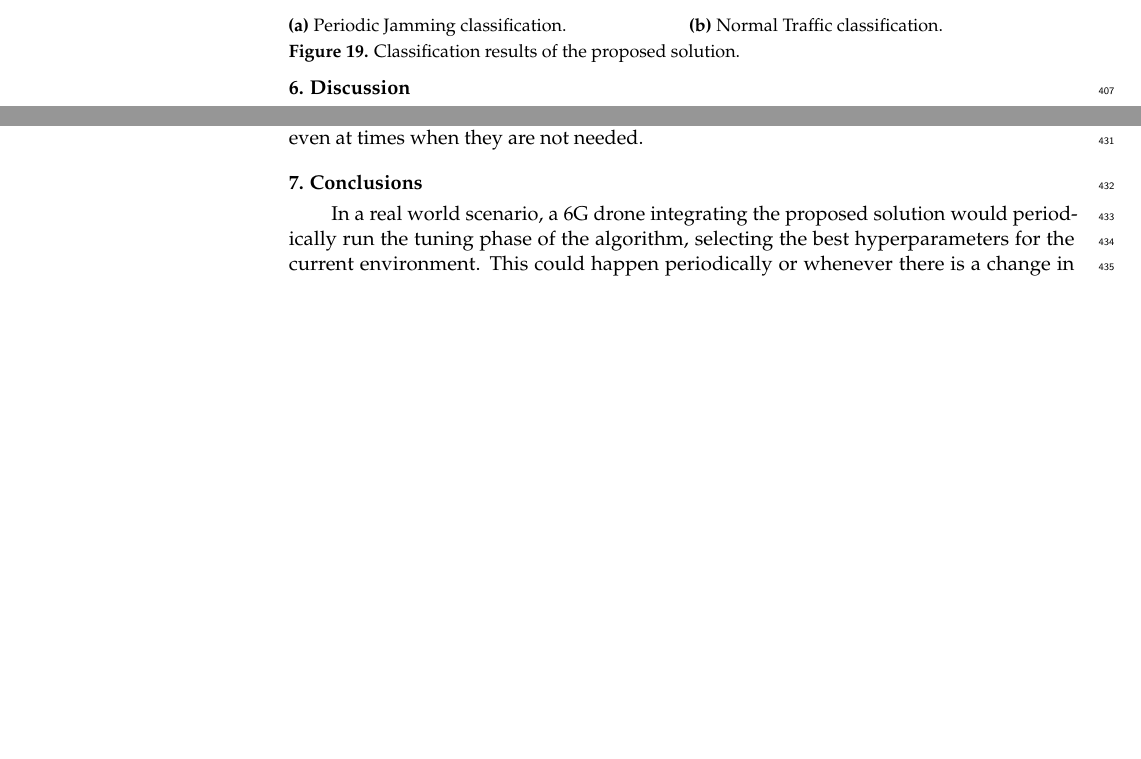
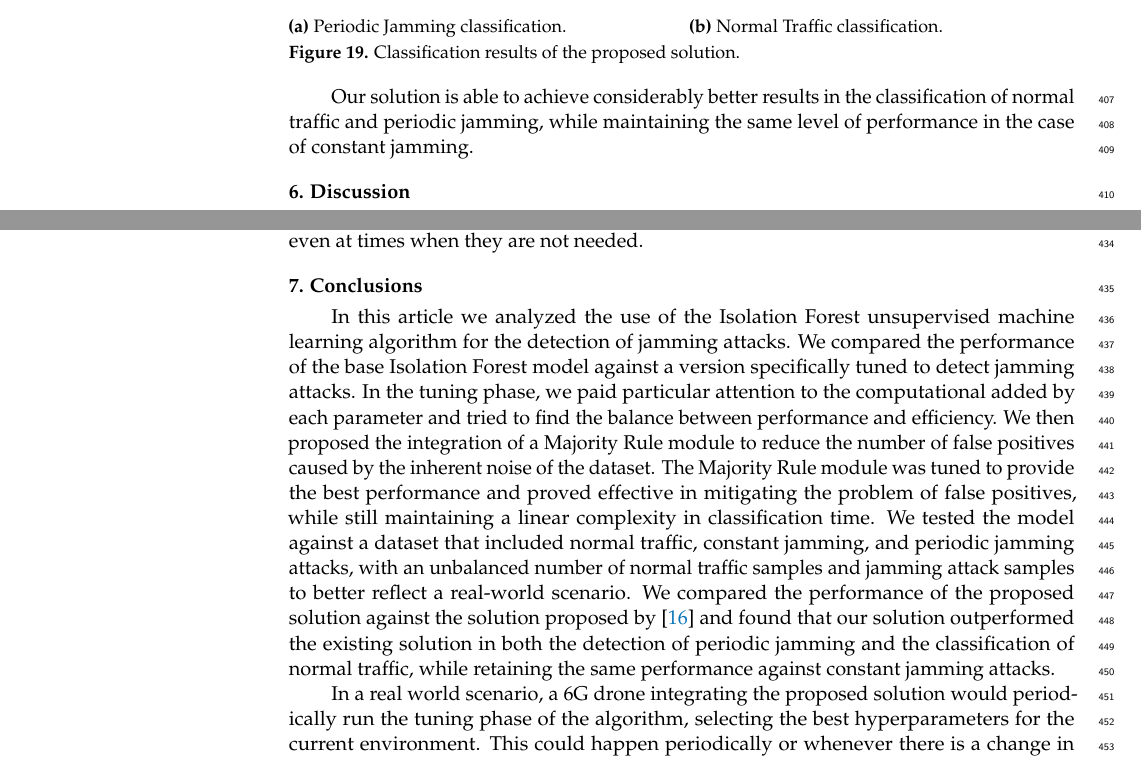
Before and after one commit to cibecs/Article-AnomalyDetectionJammingAttacks, a LaTeX paper (article.tex): two parts of pages 19 and 20 of 22 before the commit and two parts of pages 19 and 20 of 23 after it, joined at a grey line, cut so that both start at the same text, the shorter picture padded with empty space. Compiled offline with pdfLaTeX.

Commit message:
Revisions pt.4

```diff
--- a/article.tex
+++ b/article.tex
@@ -891,6 +891,7 @@ In Figures \ref{fig:periodicJammingClassification} and \ref{fig:normalTrafficCla
 	\label{fig:proposedSolutionClassification}
 \end{figure}
 
+Our solution is able to achieve considerably better results in the classification of normal traffic and periodic jamming, while maintaining the same level of performance in the case of constant jamming.
 
 %%%%%%%%%%%%%%%%%%%%%%%%%%%%%%%%%%%%%%%%%%
 \section{Discussion}
@@ -909,6 +910,12 @@ As shown in Section \ref{sec:comparisonAgainstExistingSolution}, the proposed so
 We believe that the importance of correct classification of normal traffic is often underestimated, as a high number of false positives can lead to the activation of resource intensive countermeasures, even at times when they are not needed.
 
 \section{Conclusions}
+
+In this article we analyzed the use of the Isolation Forest unsupervised machine learning algorithm for the detection of jamming attacks. We compared the performance of the base Isolation Forest model against a version specifically tuned to detect jamming attacks. In the tuning phase, we paid particular attention to the computational added by each parameter and tried to find the balance between performance and efficiency.
+We then proposed the integration of a Majority Rule module to reduce the number of false positives caused by the inherent noise of the dataset. The Majority Rule module was tuned to provide the best performance and proved effective in mitigating the problem of false positives, while still maintaining a linear complexity in classification time.
+We tested the model against a dataset that included normal traffic, constant jamming, and periodic jamming attacks, with an unbalanced number of normal traffic samples and jamming attack samples to better reflect a real-world scenario.
+We compared the performance of the proposed solution against the solution proposed by \cite{JammingDetectionIoT-Hussain} and found that our solution outperformed the existing solution in both the detection of periodic jamming and the classification of normal traffic, while retaining the same performance against constant jamming attacks.
+
 
 In a real world scenario, a 6G drone integrating the proposed solution would periodically run the tuning phase of the algorithm, selecting the best hyperparameters for the current environment. This could happen periodically or whenever there is a change in the environment caused by the drone moving to a different location.
 After tuning of the model, the drone would periodically sample incoming signals and classify them using the Majority Rule module. If the model detects a jamming attack, the drone could activate built in countermeasures like frequency hopping or DSSS to mitigate the effects of the attack.
```
Also changed, not shown: article.pdf, article.tex (8 more changed lines).
